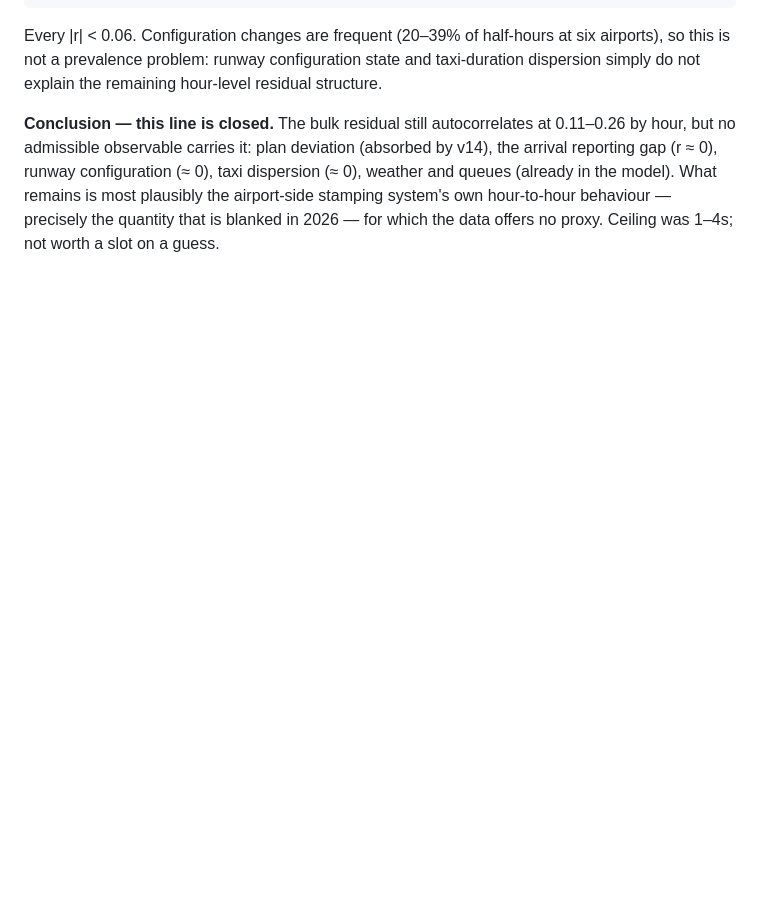
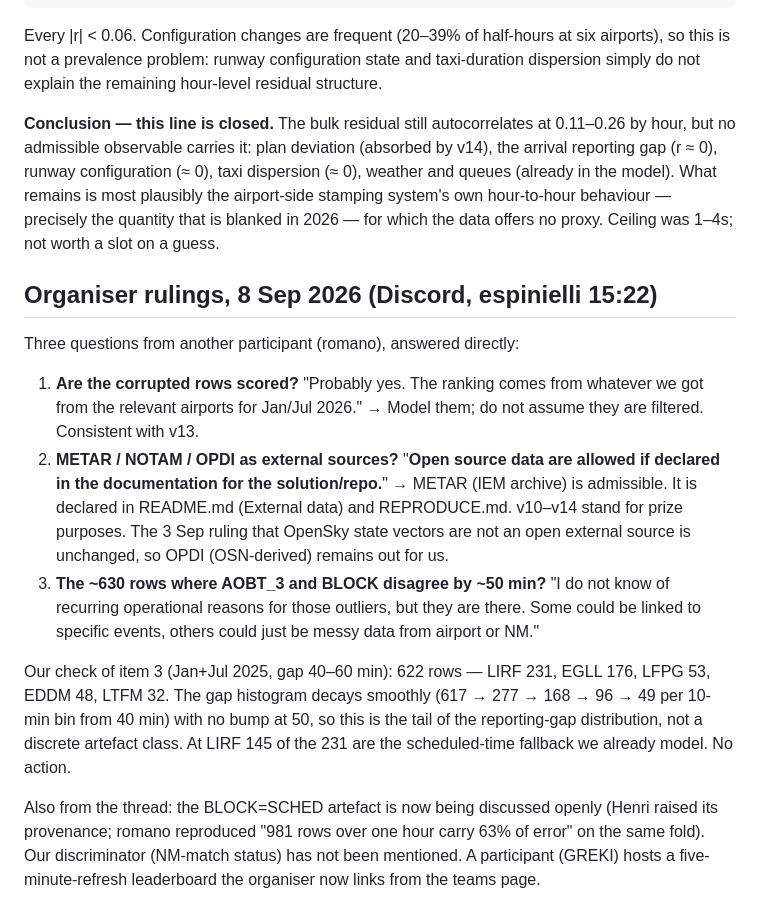
Before and after one commit to nurcombethorne-lgtm/prc-taxitime, a Markdown page: notes/FINDINGS.md, the part around the change. Rendered like a GitHub page; blank space fills up the shorter version.

Commit message:
8 Sep organiser rulings: open data admissible if declared; corrupted rows scored

```diff
--- a/notes/FINDINGS.md
+++ b/notes/FINDINGS.md
@@ -1138,3 +1138,35 @@ runway configuration (≈ 0), taxi dispersion (≈ 0), weather and queues
 stamping system's own hour-to-hour behaviour — precisely the quantity
 that is blanked in 2026 — for which the data offers no proxy. Ceiling
 was 1–4s; not worth a slot on a guess.
+
+## Organiser rulings, 8 Sep 2026 (Discord, espinielli 15:22)
+
+Three questions from another participant (romano), answered directly:
+
+1. **Are the corrupted rows scored?** "Probably yes. The ranking comes
+   from whatever we got from the relevant airports for Jan/Jul 2026."
+   → Model them; do not assume they are filtered. Consistent with v13.
+2. **METAR / NOTAM / OPDI as external sources?** "**Open source data are
+   allowed if declared in the documentation for the solution/repo.**"
+   → METAR (IEM archive) is admissible. It is declared in README.md
+   (External data) and REPRODUCE.md. v10–v14 stand for prize purposes.
+   The 3 Sep ruling that OpenSky state vectors are not an open external
+   source is unchanged, so OPDI (OSN-derived) remains out for us.
+3. **The ~630 rows where AOBT_3 and BLOCK disagree by ~50 min?** "I do
+   not know of recurring operational reasons for those outliers, but they
+   are there. Some could be linked to specific events, others could just
+   be messy data from airport or NM."
+
+Our check of item 3 (Jan+Jul 2025, gap 40–60 min): 622 rows — LIRF 231,
+EGLL 176, LFPG 53, EDDM 48, LTFM 32. The gap histogram decays smoothly
+(617 → 277 → 168 → 96 → 49 per 10-min bin from 40 min) with no bump at
+50, so this is the tail of the reporting-gap distribution, not a discrete
+artefact class. At LIRF 145 of the 231 are the scheduled-time fallback we
+already model. No action.
+
+Also from the thread: the BLOCK=SCHED artefact is now being discussed
+openly (Henri raised its provenance; romano reproduced "981 rows over one
+hour carry 63% of error" on the same fold). Our discriminator (NM-match
+status) has not been mentioned. A participant (GREKI) hosts a
+five-minute-refresh leaderboard the organiser now links from the teams
+page.
```
